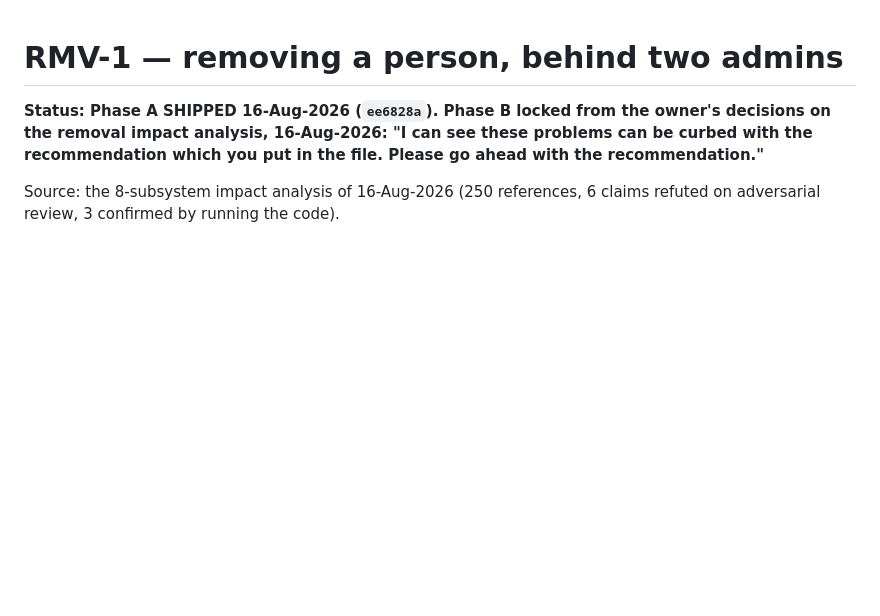
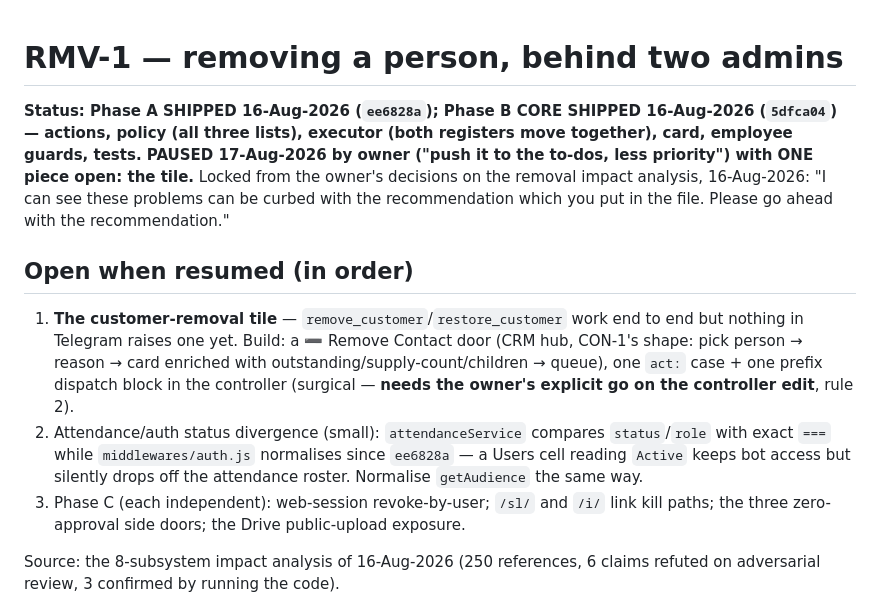
Before and after one commit to krishnaGkp27/AtFactoryPrice, a Markdown page: telegram-ops-bot/specs/RMV-1_PERSON_REMOVAL.md, the part around the change. Drawn GitHub-style; blank space fills up the shorter version.

Commit message:
RMV-1: park the remaining work as a low-priority to-do (owner order)
Engine is live on main; what remains is the Telegram door (needs the
owner's go on the controller edit), one attendance status-normalisation
nit, and the Phase C reach items. Recorded in the spec's 'Open when
resumed' list and the CLAUDE.md pending table at priority 3.

Co-Authored-By: Claude Fable <noreply@anthropic.com>
Claude-Session: https://claude.ai/code/session_01UsVKL6Zp7EsKeNCqx55JnV

```diff
--- a/telegram-ops-bot/specs/RMV-1_PERSON_REMOVAL.md
+++ b/telegram-ops-bot/specs/RMV-1_PERSON_REMOVAL.md
@@ -1,9 +1,30 @@
 # RMV-1 — removing a person, behind two admins
 
-**Status: Phase A SHIPPED 16-Aug-2026 (`ee6828a`). Phase B locked from the
-owner's decisions on the removal impact analysis, 16-Aug-2026: "I can see
-these problems can be curbed with the recommendation which you put in the
-file. Please go ahead with the recommendation."**
+**Status: Phase A SHIPPED 16-Aug-2026 (`ee6828a`); Phase B CORE SHIPPED
+16-Aug-2026 (`5dfca04`) — actions, policy (all three lists), executor
+(both registers move together), card, employee guards, tests. PAUSED
+17-Aug-2026 by owner ("push it to the to-dos, less priority") with ONE
+piece open: the tile.** Locked from the owner's decisions on the removal
+impact analysis, 16-Aug-2026: "I can see these problems can be curbed
+with the recommendation which you put in the file. Please go ahead with
+the recommendation."
+
+## Open when resumed (in order)
+
+1. **The customer-removal tile** — `remove_customer`/`restore_customer`
+   work end to end but nothing in Telegram raises one yet. Build: a
+   ➖ Remove Contact door (CRM hub, CON-1's shape: pick person → reason →
+   card enriched with outstanding/supply-count/children → queue), one
+   `act:` case + one prefix dispatch block in the controller (surgical —
+   **needs the owner's explicit go on the controller edit**, rule 2).
+2. Attendance/auth status divergence (small): `attendanceService`
+   compares `status`/`role` with exact `===` while `middlewares/auth.js`
+   normalises since `ee6828a` — a Users cell reading `Active` keeps bot
+   access but silently drops off the attendance roster. Normalise
+   `getAudience` the same way.
+3. Phase C (each independent): web-session revoke-by-user; `/sl/` and
+   `/i/` link kill paths; the three zero-approval side doors; the Drive
+   public-upload exposure.
 
 Source: the 8-subsystem impact analysis of 16-Aug-2026 (250 references,
 6 claims refuted on adversarial review, 3 confirmed by running the code).
```
Also changed, not shown: CLAUDE.md (+1 -0 lines).
